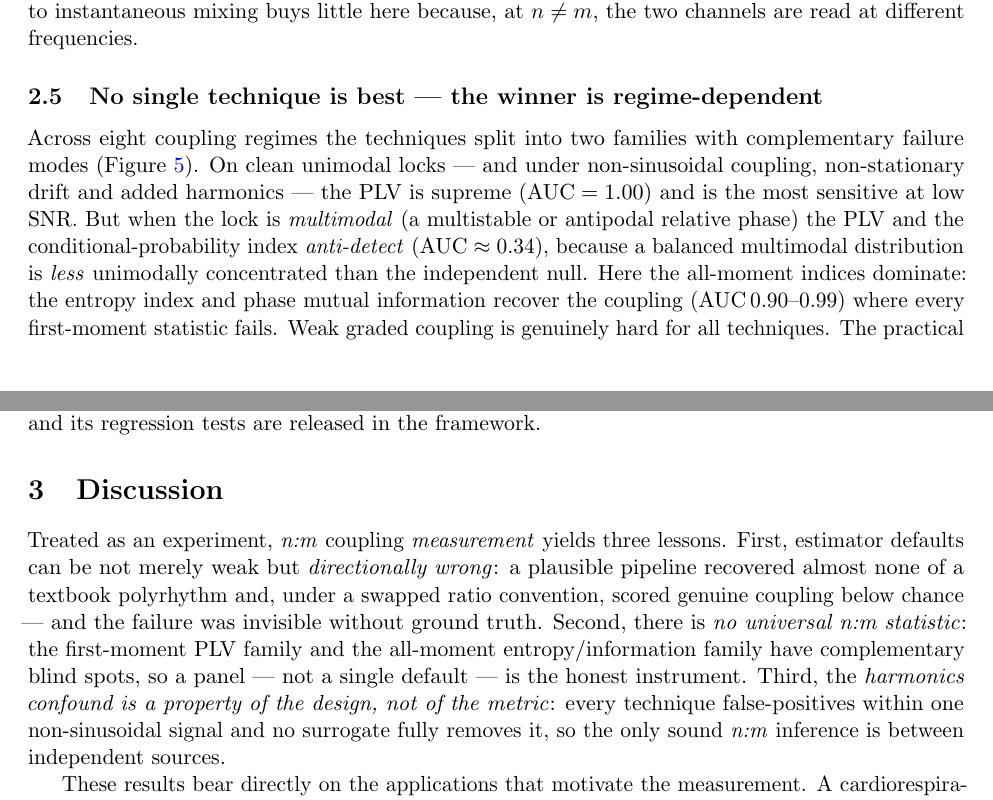
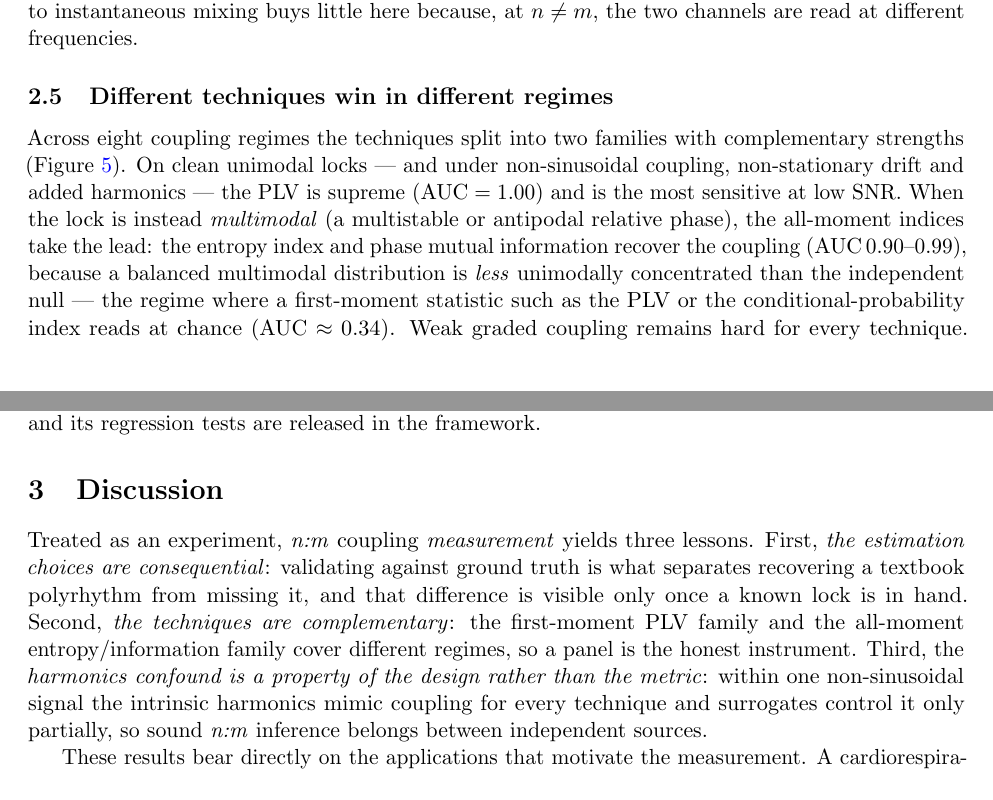
Before and after one commit to AntoineBellemare/biological-resonance, a LaTeX paper (resonance_paper/paper/polyrhythm_soundness.tex): two parts of pages 4 and 6 of 8, joined at a grey line, cut so that both start at the same text. Compiled offline with pdfLaTeX.

Commit message:
paper(polyrhythm): remove negation framing -> affirmative throughout (title, headings, abstract, discussion)
Per user preference (no negation in title or in general). Flip the "no universal estimator / no single
technique / blind spots / failure modes" framing to its affirmative form (the metrics are COMPLEMENTARY):
- Title: "Complementary metrics and a validated cross-signal detector for n:m phase coupling in biosignals"
  (was "No universal estimator ... complementary metric blind spots ...").
- Abstract finding 1: "the estimators are complementary" (PLV for unimodal/low-SNR; entropy/MI for
  multimodal; a panel spans the regimes) instead of "no single estimator is universal ... not a single statistic".
- Intro answers: "the techniques are complementary across regimes" instead of "no single technique is universal".
- Fig 4 section heading: "Different techniques win in different regimes" (was "No single technique is best");
  body reframed ("all-moment indices take the lead"; "complementary strengths" not "failure modes");
  caption "Complementary techniques across regimes" (was "No universal technique").
- Discussion lessons: "estimation choices are consequential" / "techniques are complementary" /
  "confound is a property of design rather than metric" -- no "directionally wrong / failure / no universal".
Compiles clean. Same results, affirmative voice.

Co-Authored-By: Claude Opus 4.8 <noreply@anthropic.com>

```diff
--- a/resonance_paper/paper/polyrhythm_soundness.tex
+++ b/resonance_paper/paper/polyrhythm_soundness.tex
@@ -10,8 +10,8 @@
 \graphicspath{{polyrhythm_figs/}}
 \renewcommand{\abstractname}{\vspace{-1.5em}}
 
-\title{\bfseries No universal estimator of \textit{n:m} phase coupling:\\
-complementary metric blind spots and a validated cross-signal detector}
+\title{\bfseries Complementary metrics and a validated cross-signal detector\\
+for \textit{n:m} phase coupling in biosignals}
 \author[ ]{Antoine Bellemare-Pepin \and collaborators}
 \affil[ ]{\small \textit{Draft for internal review.}}
 \date{}
@@ -192,16 +192,14 @@ ceiling by $0$~dB.}
 \label{fig:sound}
 \end{figure}
 
-\subsection{No single technique is best --- the winner is regime-dependent}
+\subsection{Different techniques win in different regimes}
 
-Across eight coupling regimes the techniques split into two families with complementary failure modes
+Across eight coupling regimes the techniques split into two families with complementary strengths
 (Figure~\ref{fig:regime}). On clean unimodal locks --- and under non-sinusoidal coupling, non-stationary
 drift and added harmonics --- the PLV is supreme ($\mathrm{AUC}=1.00$) and is the most sensitive at low
-SNR. But when the lock is \emph{multimodal} (a multistable or antipodal relative phase) the PLV and the
-conditional-probability index \emph{anti-detect} ($\mathrm{AUC}\approx0.34$), because a balanced
-multimodal distribution is \emph{less} unimodally concentrated than the independent null. Here the
-all-moment indices dominate: the entropy index and phase mutual information recover the coupling
-($\mathrm{AUC}\,0.90$--$0.99$) where every first-moment statistic fails. Weak graded coupling is genuinely
-hard for all techniques. The practical reading is a \emph{panel}: the PLV for sensitivity on clean locks
-and at low SNR, the entropy/information indices for generality against multimodal locks. This pattern was
-reproduced independently, with separate generators and AUC code, under adversarial verification.
+SNR. When the lock is instead \emph{multimodal} (a multistable or antipodal relative phase), the
+all-moment indices take the lead: the entropy index and phase mutual information recover the coupling
+($\mathrm{AUC}\,0.90$--$0.99$), because a balanced multimodal distribution is \emph{less} unimodally
+concentrated than the independent null --- the regime where a first-moment statistic such as the PLV or
+the conditional-probability index reads at chance ($\mathrm{AUC}\approx0.34$). Weak graded coupling
+remains hard for every technique. The practical reading is a \emph{panel}: the PLV for sensitivity on
@@ -255,15 +255,14 @@ the framework.
 
 \section{Discussion}
 
-Treated as an experiment, \textit{n:m} coupling \emph{measurement} yields three lessons. First, estimator
-defaults can be not merely weak but \emph{directionally wrong}: a plausible pipeline recovered almost none
-of a textbook polyrhythm and, under a swapped ratio convention, scored genuine coupling below chance ---
-and the failure was invisible without ground truth. Second, there is \emph{no
-universal \textit{n:m} statistic}: the first-moment PLV family and the all-moment entropy/information
-family have complementary blind spots, so a panel --- not a single default --- is the honest instrument.
-Third, the \emph{harmonics confound is a property of the design, not of the metric}: every technique
-false-positives within one non-sinusoidal signal and no surrogate fully removes it, so the only sound
-\textit{n:m} inference is between independent sources.
+Treated as an experiment, \textit{n:m} coupling \emph{measurement} yields three lessons. First, \emph{the
+estimation choices are consequential}: validating against ground truth is what separates recovering a
+textbook polyrhythm from missing it, and that difference is visible only once a known lock is in hand.
+Second, \emph{the techniques are complementary}: the first-moment PLV family and the all-moment
+entropy/information family cover different regimes, so a panel is the honest instrument. Third, the
+\emph{harmonics confound is a property of the design rather than the metric}: within one non-sinusoidal
+signal the intrinsic harmonics mimic coupling for every technique and surrogates control it only
+partially, so sound \textit{n:m} inference belongs between independent sources.
 
 These results bear directly on the applications that motivate the measurement. A cardiorespiratory
 synchrogram used to grade anaesthetic depth, an autonomic coupling index in heart failure, or a
```
Also changed, not shown: resonance_paper/paper/polyrhythm_soundness.pdf, resonance_paper/paper/polyrhythm_soundness.tex (24 more changed lines).
